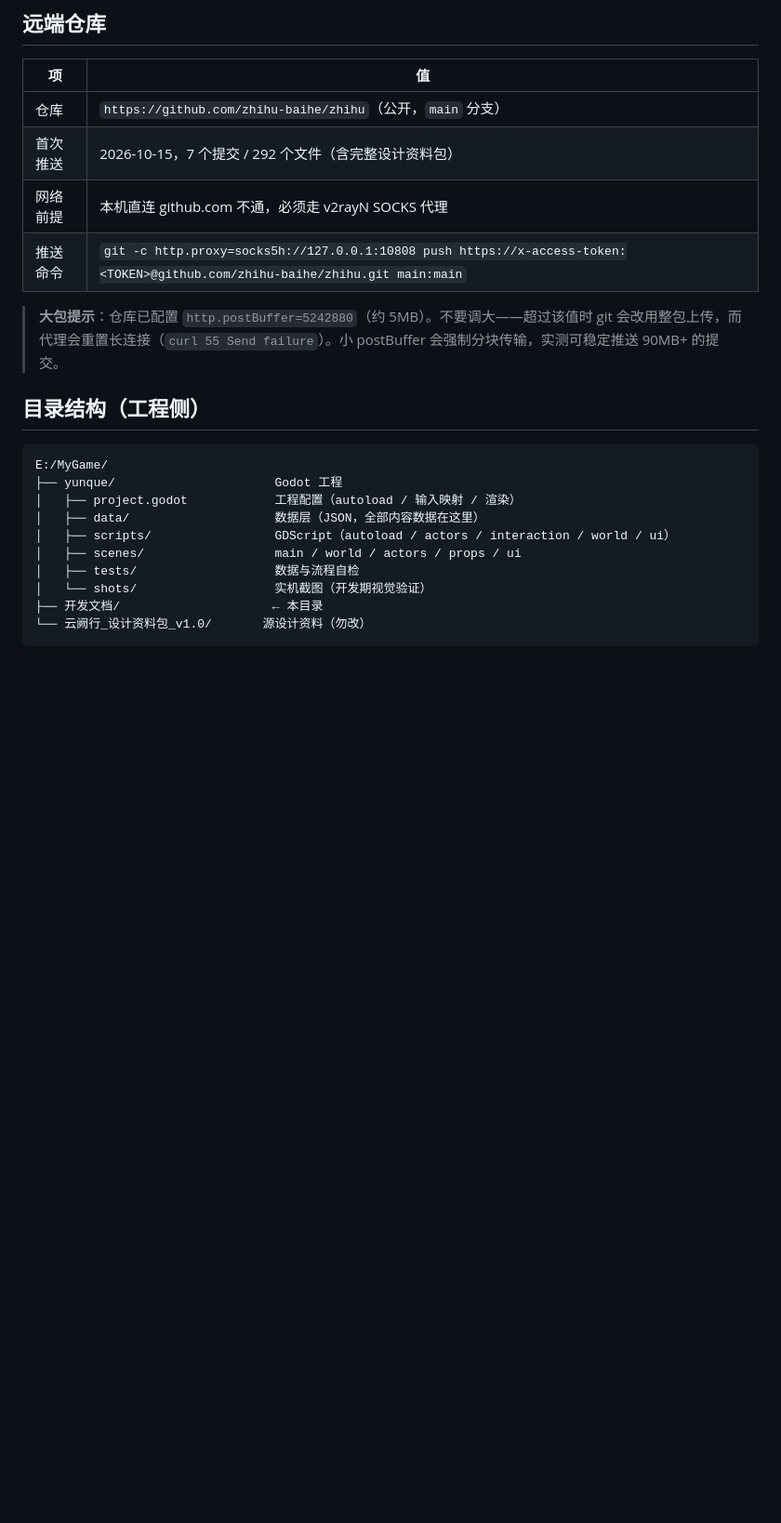
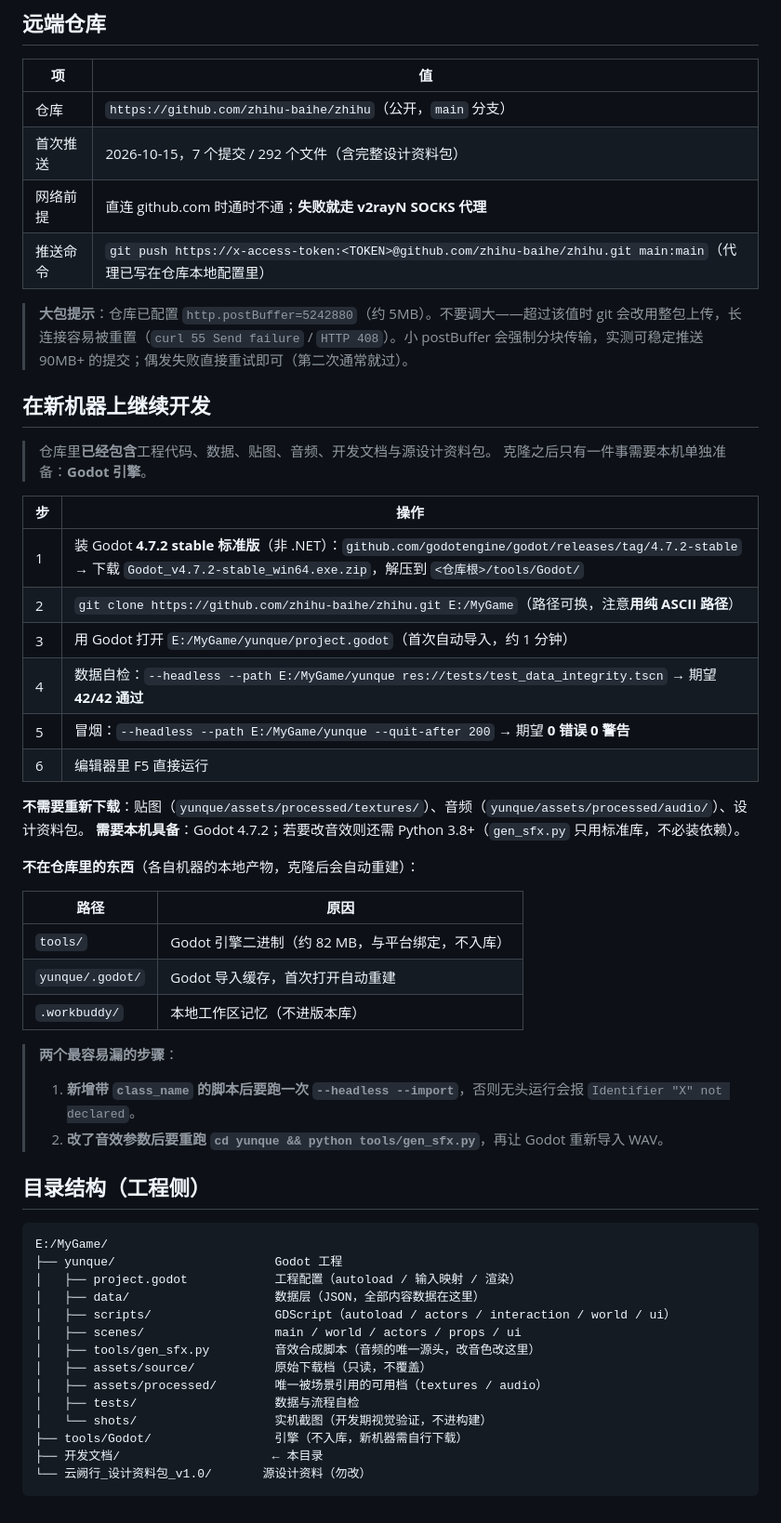
Before and after one commit to zhihu-baihe/zhihu, a Markdown page: 开发文档/README.md, the part around the change. Shown at 93% size. Drawn GitHub-style; blank space fills up the shorter version.

````diff
--- a/开发文档/README.md
+++ b/开发文档/README.md
@@ -74,10 +74,39 @@
 |---|---|
 | 仓库 | `https://github.com/zhihu-baihe/zhihu`（公开，`main` 分支） |
 | 首次推送 | 2026-10-15，7 个提交 / 292 个文件（含完整设计资料包） |
-| 网络前提 | 本机直连 github.com 不通，必须走 v2rayN SOCKS 代理 |
-| 推送命令 | `git -c http.proxy=socks5h://127.0.0.1:10808 push https://x-access-token:<TOKEN>@github.com/zhihu-baihe/zhihu.git main:main` |
+| 网络前提 | 直连 github.com 时通时不通；**失败就走 v2rayN SOCKS 代理** |
+| 推送命令 | `git push https://x-access-token:<TOKEN>@github.com/zhihu-baihe/zhihu.git main:main`（代理已写在仓库本地配置里） |
 
-> **大包提示**：仓库已配置 `http.postBuffer=5242880`（约 5MB）。不要调大——超过该值时 git 会改用整包上传，而代理会重置长连接（`curl 55 Send failure`）。小 postBuffer 会强制分块传输，实测可稳定推送 90MB+ 的提交。
+> **大包提示**：仓库已配置 `http.postBuffer=5242880`（约 5MB）。不要调大——超过该值时 git 会改用整包上传，长连接容易被重置（`curl 55 Send failure` / `HTTP 408`）。小 postBuffer 会强制分块传输，实测可稳定推送 90MB+ 的提交；偶发失败直接重试即可（第二次通常就过）。
+
+## 在新机器上继续开发
+
+> 仓库里**已经包含**工程代码、数据、贴图、音频、开发文档与源设计资料包。
+> 克隆之后只有一件事需要本机单独准备：**Godot 引擎**。
+
+| 步 | 操作 |
+|---|---|
+| 1 | 装 Godot **4.7.2 stable 标准版**（非 .NET）：`github.com/godotengine/godot/releases/tag/4.7.2-stable` → 下载 `Godot_v4.7.2-stable_win64.exe.zip`，解压到 `<仓库根>/tools/Godot/` |
+| 2 | `git clone https://github.com/zhihu-baihe/zhihu.git E:/MyGame`（路径可换，注意**用纯 ASCII 路径**） |
+| 3 | 用 Godot 打开 `E:/MyGame/yunque/project.godot`（首次自动导入，约 1 分钟） |
+| 4 | 数据自检：`--headless --path E:/MyGame/yunque res://tests/test_data_integrity.tscn` → 期望 **42/42 通过** |
+| 5 | 冒烟：`--headless --path E:/MyGame/yunque --quit-after 200` → 期望 **0 错误 0 警告** |
+| 6 | 编辑器里 F5 直接运行 |
+
+**不需要重新下载**：贴图（`yunque/assets/processed/textures/`）、音频（`yunque/assets/processed/audio/`）、设计资料包。
+**需要本机具备**：Godot 4.7.2；若要改音效则还需 Python 3.8+（`gen_sfx.py` 只用标准库，不必装依赖）。
+
+**不在仓库里的东西**（各自机器的本地产物，克隆后会自动重建）：
+
+| 路径 | 原因 |
+|---|---|
+| `tools/` | Godot 引擎二进制（约 82 MB，与平台绑定，不入库） |
+| `yunque/.godot/` | Godot 导入缓存，首次打开自动重建 |
+| `.workbuddy/` | 本地工作区记忆（不进版本库） |
+
+> **两个最容易漏的步骤**：
+> 1. **新增带 `class_name` 的脚本后要跑一次 `--headless --import`**，否则无头运行会报 `Identifier "X" not declared`。
+> 2. **改了音效参数后要重跑 `cd yunque && python tools/gen_sfx.py`**，再让 Godot 重新导入 WAV。
 
 ## 目录结构（工程侧）
 
@@ -88,8 +117,12 @@ E:/MyGame/
 │   ├── data/                    数据层（JSON，全部内容数据在这里）
 │   ├── scripts/                 GDScript（autoload / actors / interaction / world / ui）
 │   ├── scenes/                  main / world / actors / props / ui
+│   ├── tools/gen_sfx.py         音效合成脚本（音频的唯一源头，改音色改这里）
+│   ├── assets/source/           原始下载档（只读，不覆盖）
+│   ├── assets/processed/        唯一被场景引用的可用档（textures / audio）
 │   ├── tests/                   数据与流程自检
-│   └── shots/                   实机截图（开发期视觉验证）
+│   └── shots/                   实机截图（开发期视觉验证，不进构建）
+├── tools/Godot/                 引擎（不入库，新机器需自行下载）
 ├── 开发文档/                     ← 本目录
 └── 云阙行_设计资料包_v1.0/       源设计资料（勿改）
 ```
````
Also changed, not shown: 开发文档/08_主街优化与角色替换_检查与计划.md (added, +404 -0 lines).
